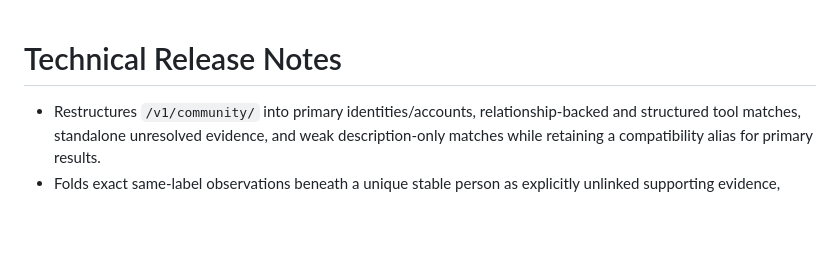
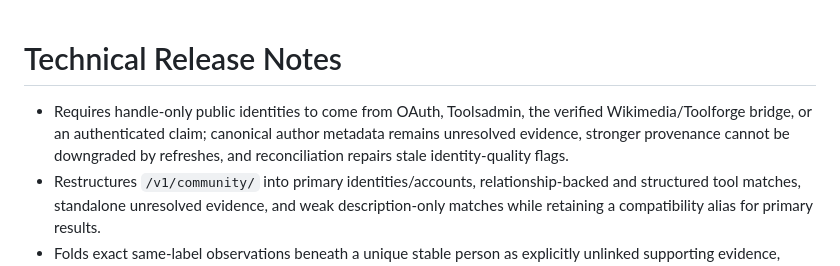
Before and after one commit to schiste/toolhub-evolved, a Markdown page: docs/CHANGELOG-TECHNICAL-MARKETING.md, the part around one of its changes. GitHub-like rendering; blank space fills up the shorter version.

Commit message:
docs: record trusted identity projection

```diff
--- a/docs/CHANGELOG-TECHNICAL-MARKETING.md
+++ b/docs/CHANGELOG-TECHNICAL-MARKETING.md
@@ -4,6 +4,7 @@
 
 # Technical Release Notes
 
+- Requires handle-only public identities to come from OAuth, Toolsadmin, the verified Wikimedia/Toolforge bridge, or an authenticated claim; canonical author metadata remains unresolved evidence, stronger provenance cannot be downgraded by refreshes, and reconciliation repairs stale identity-quality flags.
 - Restructures `/v1/community/` into primary identities/accounts, relationship-backed and structured tool matches, standalone unresolved evidence, and weak description-only matches while retaining a compatibility alias for primary results.
 - Folds exact same-label observations beneath a unique stable person as explicitly unlinked supporting evidence, returns each related tool once with every typed relationship and public provenance, and adds a 323-observation Magnus-scale regression.
 - Keeps repeated display-label clusters as reconciliation telemetry rather than actionable identity conflicts and dismisses legacy label-only queue entries during apply runs; stable-identifier conflicts remain reviewable.
```
Also changed, not shown: other parts of docs/CHANGELOG-TECHNICAL-MARKETING.md (+1 -1 lines), docs/CHANGELOG-USER.md (+2 -1 lines).
